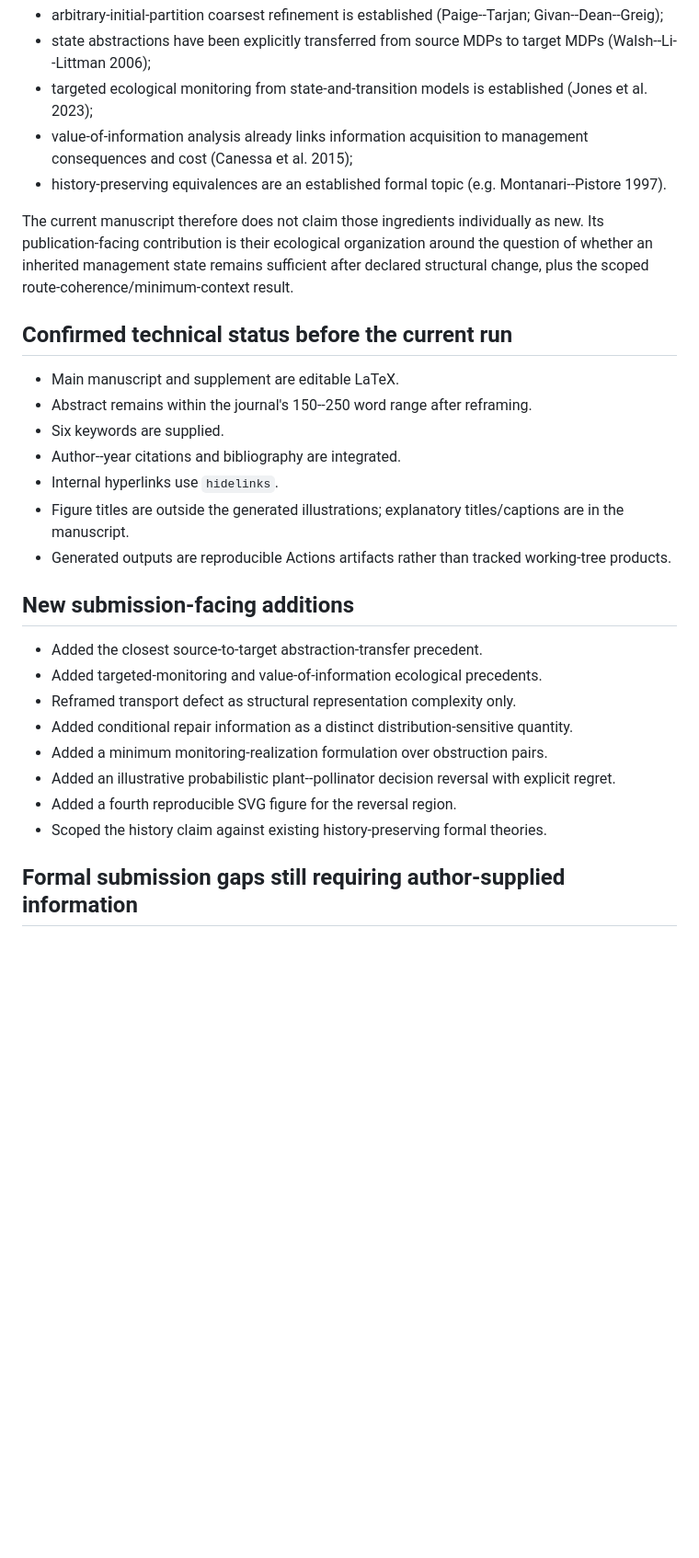
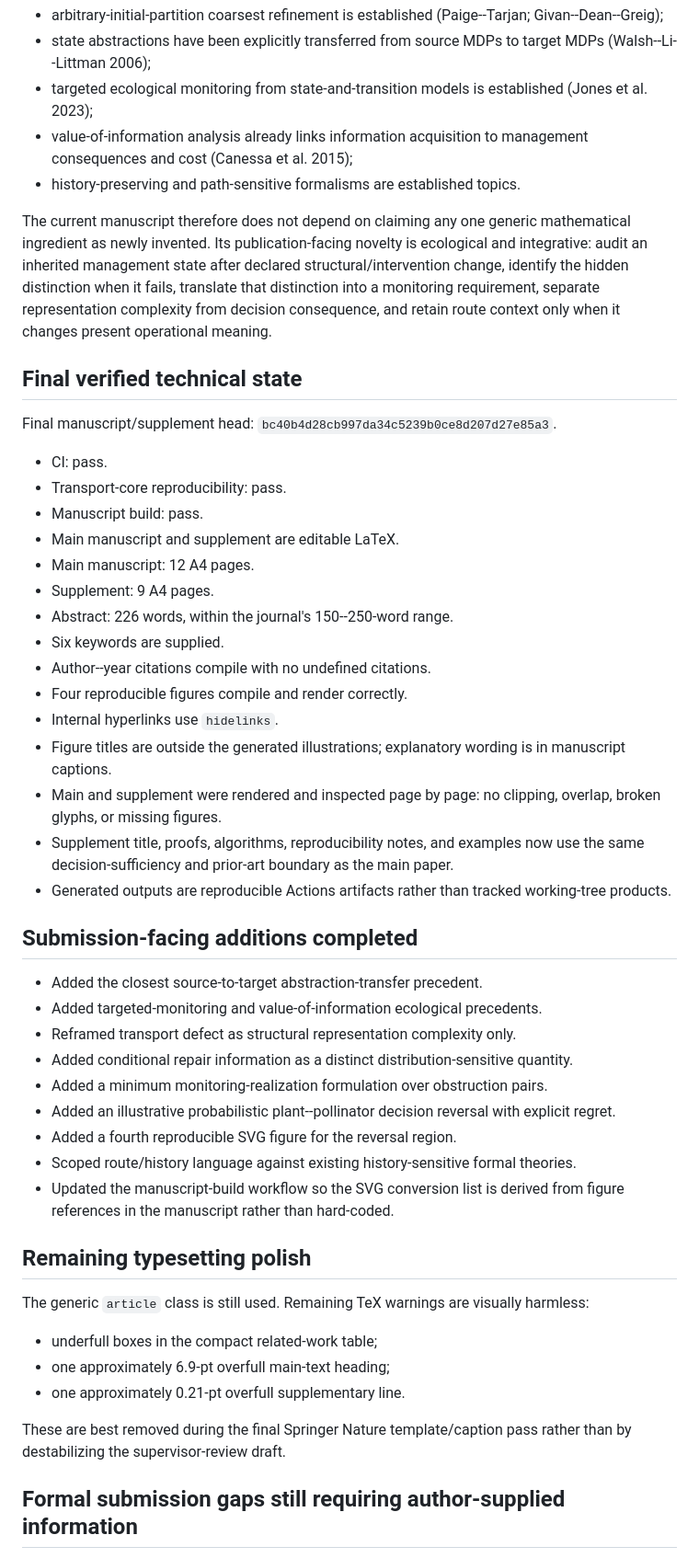
Before and after one commit to zuizui0223/mltr, a Markdown page: docs/paper_a_format_audit.md, the part around one of its changes. Shown at 92% size. Drawn GitHub-style; blank space fills up the shorter version.

Commit message:
Finalize format audit after green supplement-aligned build

```diff
--- a/docs/paper_a_format_audit.md
+++ b/docs/paper_a_format_audit.md
@@ -14,21 +14,31 @@ This change was required by closer prior-art review:
 - state abstractions have been explicitly transferred from source MDPs to target MDPs (Walsh--Li--Littman 2006);
 - targeted ecological monitoring from state-and-transition models is established (Jones et al. 2023);
 - value-of-information analysis already links information acquisition to management consequences and cost (Canessa et al. 2015);
-- history-preserving equivalences are an established formal topic (e.g. Montanari--Pistore 1997).
+- history-preserving and path-sensitive formalisms are established topics.
 
-The current manuscript therefore does not claim those ingredients individually as new. Its publication-facing contribution is their ecological organization around the question of whether an inherited management state remains sufficient after declared structural change, plus the scoped route-coherence/minimum-context result.
+The current manuscript therefore does not depend on claiming any one generic mathematical ingredient as newly invented. Its publication-facing novelty is ecological and integrative: audit an inherited management state after declared structural/intervention change, identify the hidden distinction when it fails, translate that distinction into a monitoring requirement, separate representation complexity from decision consequence, and retain route context only when it changes present operational meaning.
 
-## Confirmed technical status before the current run
+## Final verified technical state
 
+Final manuscript/supplement head: `bc40b4d28cb997da34c5239b0ce8d207d27e85a3`.
+
+- CI: pass.
+- Transport-core reproducibility: pass.
+- Manuscript build: pass.
 - Main manuscript and supplement are editable LaTeX.
-- Abstract remains within the journal's 150--250 word range after reframing.
+- Main manuscript: 12 A4 pages.
+- Supplement: 9 A4 pages.
+- Abstract: 226 words, within the journal's 150--250-word range.
 - Six keywords are supplied.
-- Author--year citations and bibliography are integrated.
+- Author--year citations compile with no undefined citations.
+- Four reproducible figures compile and render correctly.
 - Internal hyperlinks use `hidelinks`.
-- Figure titles are outside the generated illustrations; explanatory titles/captions are in the manuscript.
+- Figure titles are outside the generated illustrations; explanatory wording is in manuscript captions.
+- Main and supplement were rendered and inspected page by page: no clipping, overlap, broken glyphs, or missing figures.
+- Supplement title, proofs, algorithms, reproducibility notes, and examples now use the same decision-sufficiency and prior-art boundary as the main paper.
 - Generated outputs are reproducible Actions artifacts rather than tracked working-tree products.
 
-## New submission-facing additions
+## Submission-facing additions completed
 
 - Added the closest source-to-target abstraction-transfer precedent.
 - Added targeted-monitoring and value-of-information ecological precedents.
@@ -37,7 +47,18 @@ The current manuscript therefore does not claim those ingredients individually a
 - Added a minimum monitoring-realization formulation over obstruction pairs.
 - Added an illustrative probabilistic plant--pollinator decision reversal with explicit regret.
 - Added a fourth reproducible SVG figure for the reversal region.
-- Scoped the history claim against existing history-preserving formal theories.
+- Scoped route/history language against existing history-sensitive formal theories.
+- Updated the manuscript-build workflow so the SVG conversion list is derived from figure references in the manuscript rather than hard-coded.
+
+## Remaining typesetting polish
+
+The generic `article` class is still used. Remaining TeX warnings are visually harmless:
+
+- underfull boxes in the compact related-work table;
+- one approximately 6.9-pt overfull main-text heading;
+- one approximately 0.21-pt overfull supplementary line.
+
+These are best removed during the final Springer Nature template/caption pass rather than by destabilizing the supervisor-review draft.
 
 ## Formal submission gaps still requiring author-supplied information
 
```
Also changed, not shown: other parts of docs/paper_a_format_audit.md (+4 -3 lines).
